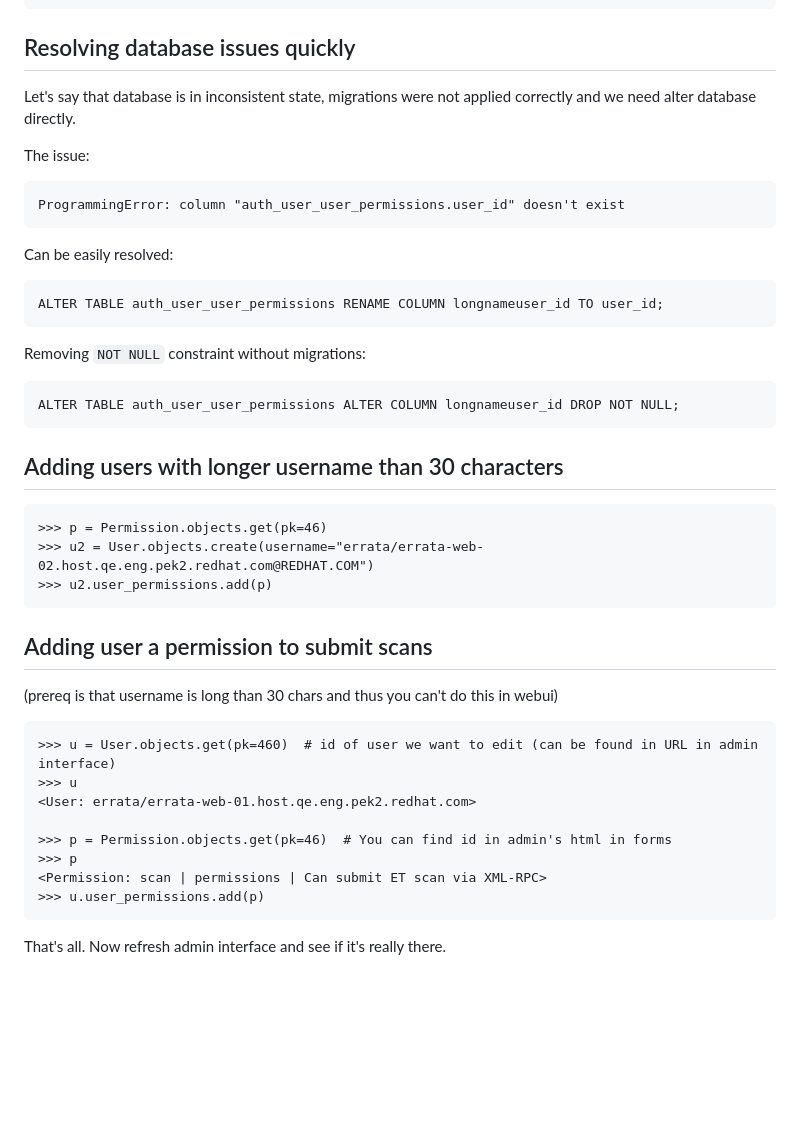
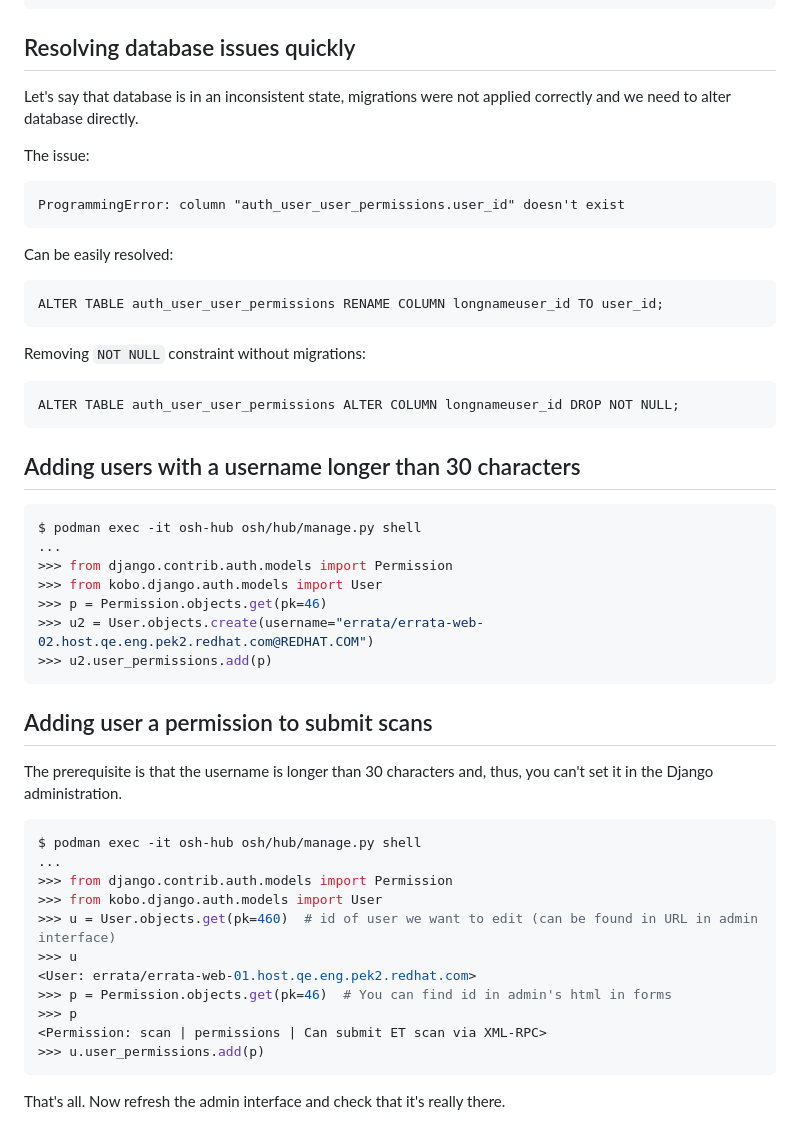
Before and after one commit to openscanhub/openscanhub, a Markdown page: docs/managing_database.md, the part around one of its changes. GitHub-like rendering; blank space fills up the shorter version.

````diff
--- a/docs/managing_database.md
+++ b/docs/managing_database.md
@@ -73,7 +82,7 @@ Foreign-key constraints:
 
 ## Resolving database issues quickly
 
-Let's say that database is in inconsistent state, migrations were not applied correctly and we need alter database directly.
+Let's say that database is in an inconsistent state, migrations were not applied correctly and we need to alter database directly.
 
 The issue:
 
@@ -94,30 +103,34 @@ Removing `NOT NULL` constraint without migrations:
 ALTER TABLE auth_user_user_permissions ALTER COLUMN longnameuser_id DROP NOT NULL;
 ```
 
+## Adding users with a username longer than 30 characters
 
-## Adding users with longer username than 30 characters
-
-```
+```python
+$ podman exec -it osh-hub osh/hub/manage.py shell
+...
+>>> from django.contrib.auth.models import Permission
+>>> from kobo.django.auth.models import User
 >>> p = Permission.objects.get(pk=46)
 >>> u2 = User.objects.create(username="errata/errata-web-02.host.qe.eng.pek2.redhat.com@REDHAT.COM")
 >>> u2.user_permissions.add(p)
 ```
 
-
 ## Adding user a permission to submit scans
 
-(prereq is that username is long than 30 chars and thus you can't do this in webui)
+The prerequisite is that the username is longer than 30 characters and, thus, you can't set it in the Django administration.
 
-
-```
+```python
+$ podman exec -it osh-hub osh/hub/manage.py shell
+...
+>>> from django.contrib.auth.models import Permission
+>>> from kobo.django.auth.models import User
 >>> u = User.objects.get(pk=460)  # id of user we want to edit (can be found in URL in admin interface)
 >>> u
 <User: errata/errata-web-01.host.qe.eng.pek2.redhat.com>
-
 >>> p = Permission.objects.get(pk=46)  # You can find id in admin's html in forms
 >>> p
 <Permission: scan | permissions | Can submit ET scan via XML-RPC>
 >>> u.user_permissions.add(p)
 ```
 
-That's all. Now refresh admin interface and see if it's really there.
+That's all. Now refresh the admin interface and check that it's really there.
````
Also changed, not shown: other parts of docs/managing_database.md (+47 -38 lines).
